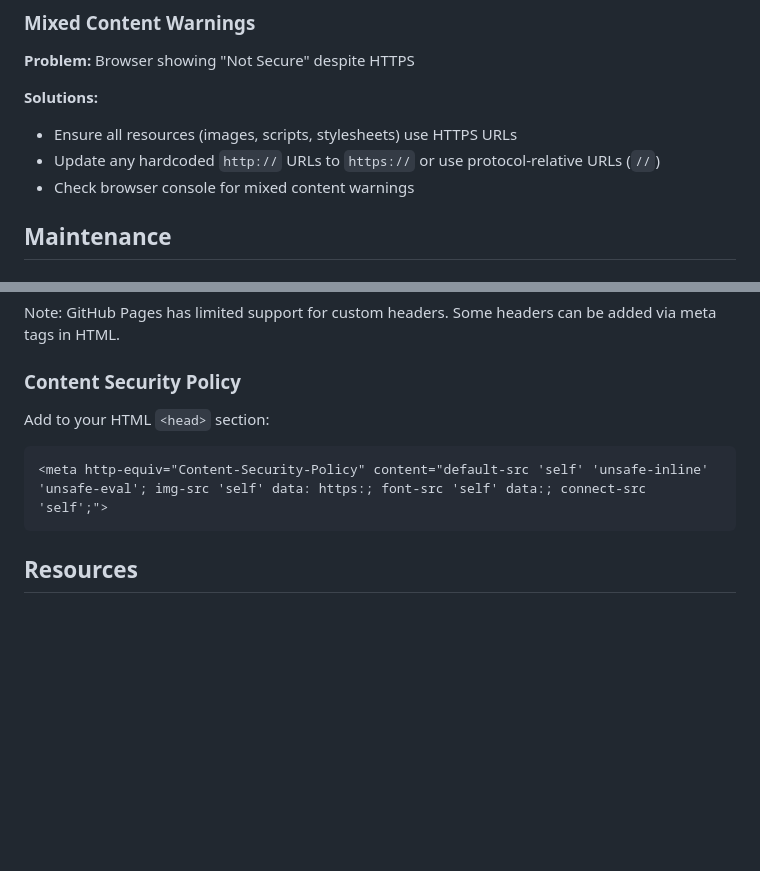
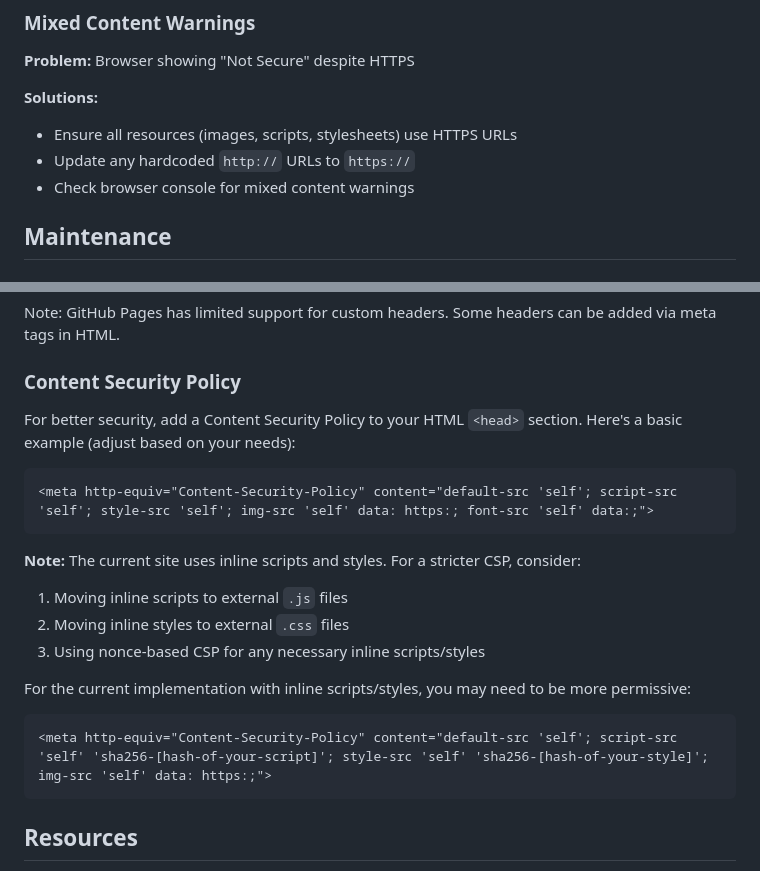
Before and after one commit to mh-sheepu/mh-sheepu.github.io, a Markdown page: SSL-SETUP.md, 2 parts joined by grey strips. Drawn GitHub-style; blank space fills up the shorter version.

Commit message:
Improve security recommendations in SSL documentation
Co-authored-by: mh-sheepu <242890583+mh-sheepu@users.noreply.github.com>

````diff
--- a/SSL-SETUP.md
+++ b/SSL-SETUP.md
@@ -153,7 +153,7 @@ TTL: Automatic
 
 **Solutions:**
 - Ensure all resources (images, scripts, stylesheets) use HTTPS URLs
-- Update any hardcoded `http://` URLs to `https://` or use protocol-relative URLs (`//`)
+- Update any hardcoded `http://` URLs to `https://`
 - Check browser console for mixed content warnings
 
 ## Maintenance
@@ -187,9 +187,20 @@ Note: GitHub Pages has limited support for custom headers. Some headers can be a
 
 ### Content Security Policy
 
-Add to your HTML `<head>` section:
+For better security, add a Content Security Policy to your HTML `<head>` section. Here's a basic example (adjust based on your needs):
+
 ```html
-<meta http-equiv="Content-Security-Policy" content="default-src 'self' 'unsafe-inline' 'unsafe-eval'; img-src 'self' data: https:; font-src 'self' data:; connect-src 'self';">
+<meta http-equiv="Content-Security-Policy" content="default-src 'self'; script-src 'self'; style-src 'self'; img-src 'self' data: https:; font-src 'self' data:;">
+```
+
+**Note:** The current site uses inline scripts and styles. For a stricter CSP, consider:
+1. Moving inline scripts to external `.js` files
+2. Moving inline styles to external `.css` files
+3. Using nonce-based CSP for any necessary inline scripts/styles
+
+For the current implementation with inline scripts/styles, you may need to be more permissive:
+```html
+<meta http-equiv="Content-Security-Policy" content="default-src 'self'; script-src 'self' 'sha256-[hash-of-your-script]'; style-src 'self' 'sha256-[hash-of-your-style]'; img-src 'self' data: https:;">
 ```
 
 ## Resources
````
